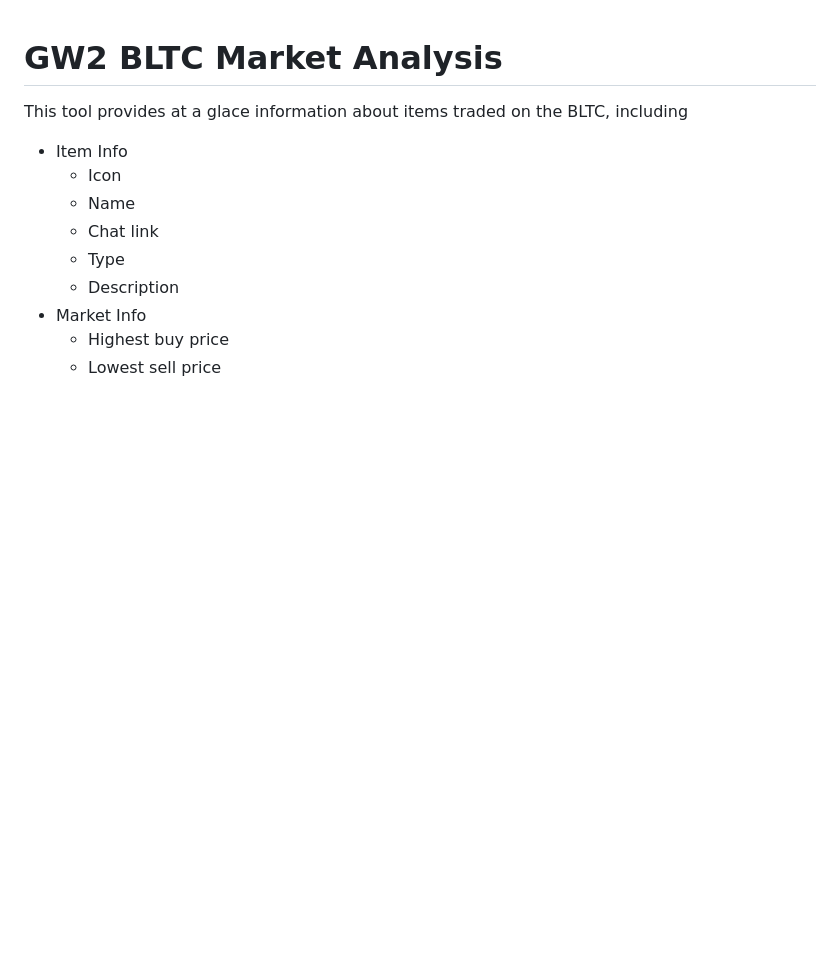
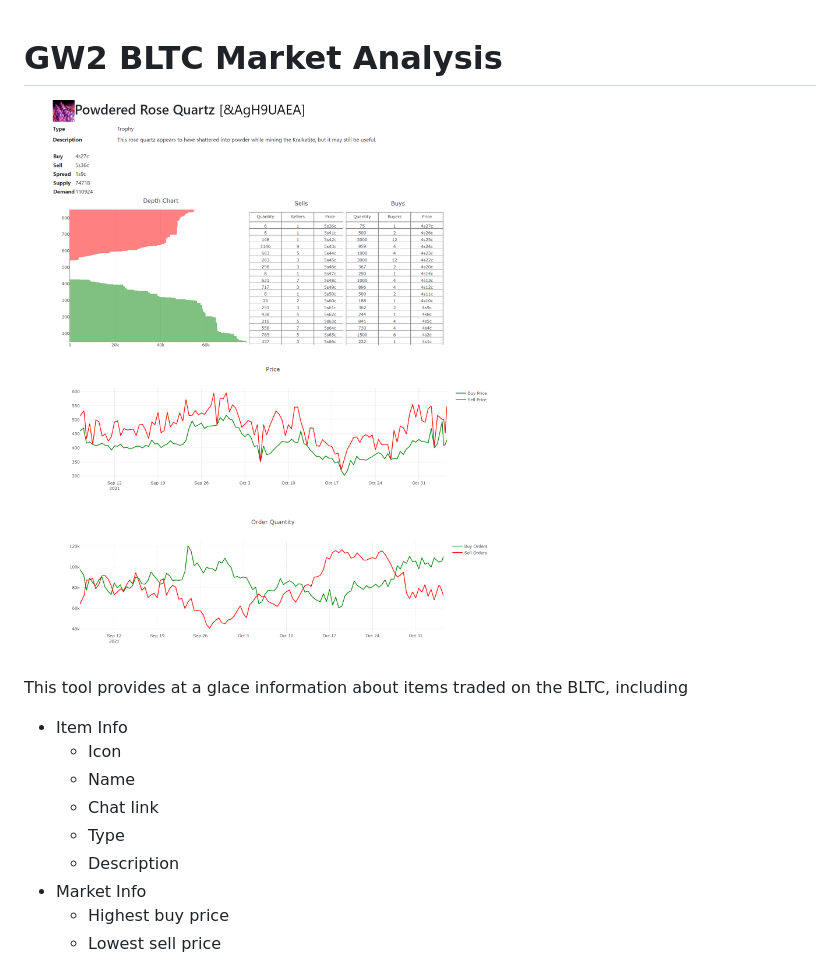
Before and after one commit to Yi-Jiahe/gw2-market-analysis, a Markdown page: readme.md, the part around the change. Drawn GitHub-style; pictures changed too: assets/index_item_id=86269.png (added); blank space fills up the shorter version.

Commit message:
update readme with ss

```diff
--- a/readme.md
+++ b/readme.md
@@ -1,4 +1,6 @@
 # GW2 BLTC Market Analysis
+
+![index](assets/index_item_id=86269.png)
 
 This tool provides at a glace information about items traded on the BLTC, including
 - Item Info
```
Also changed, not shown: 1 other file.
